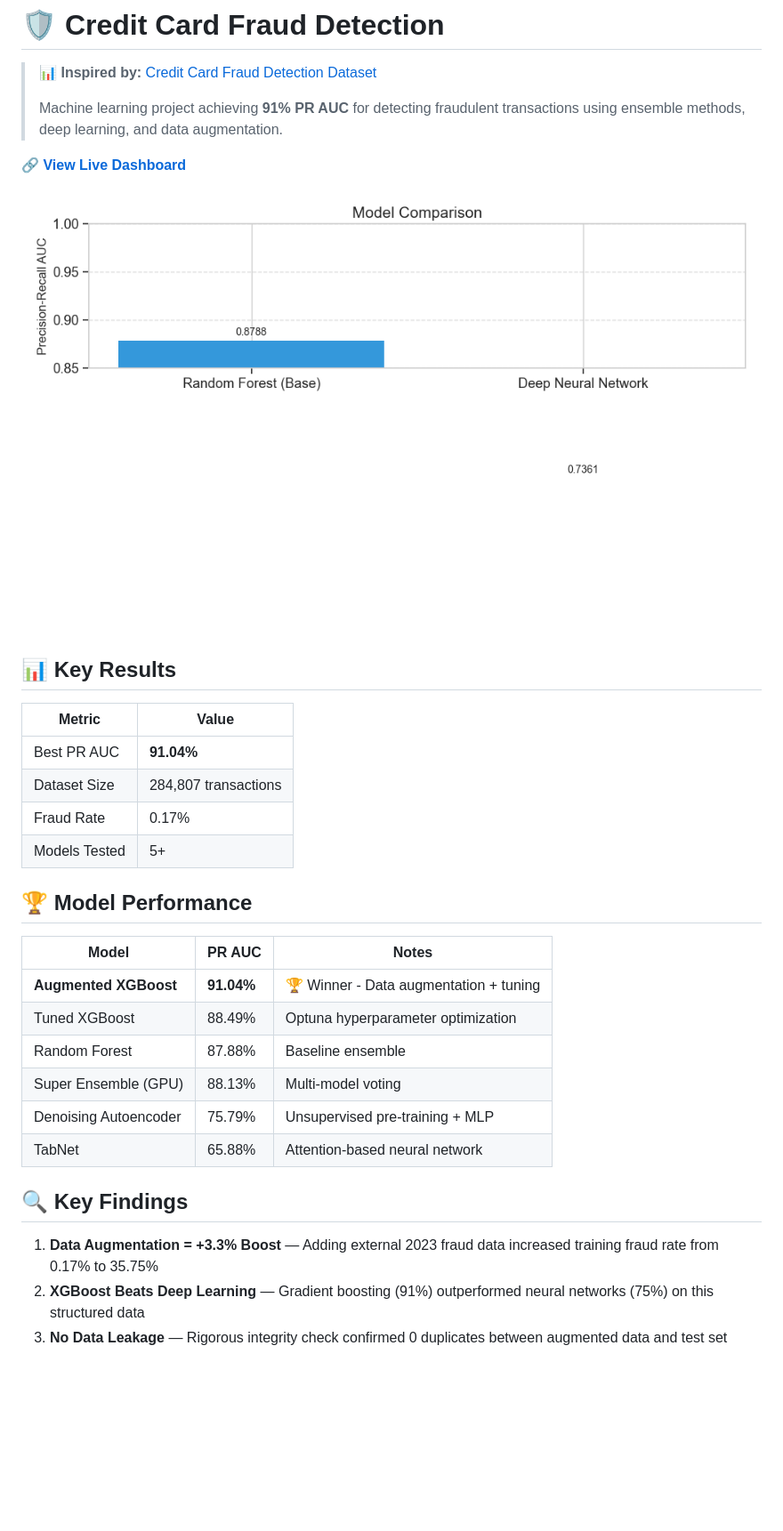
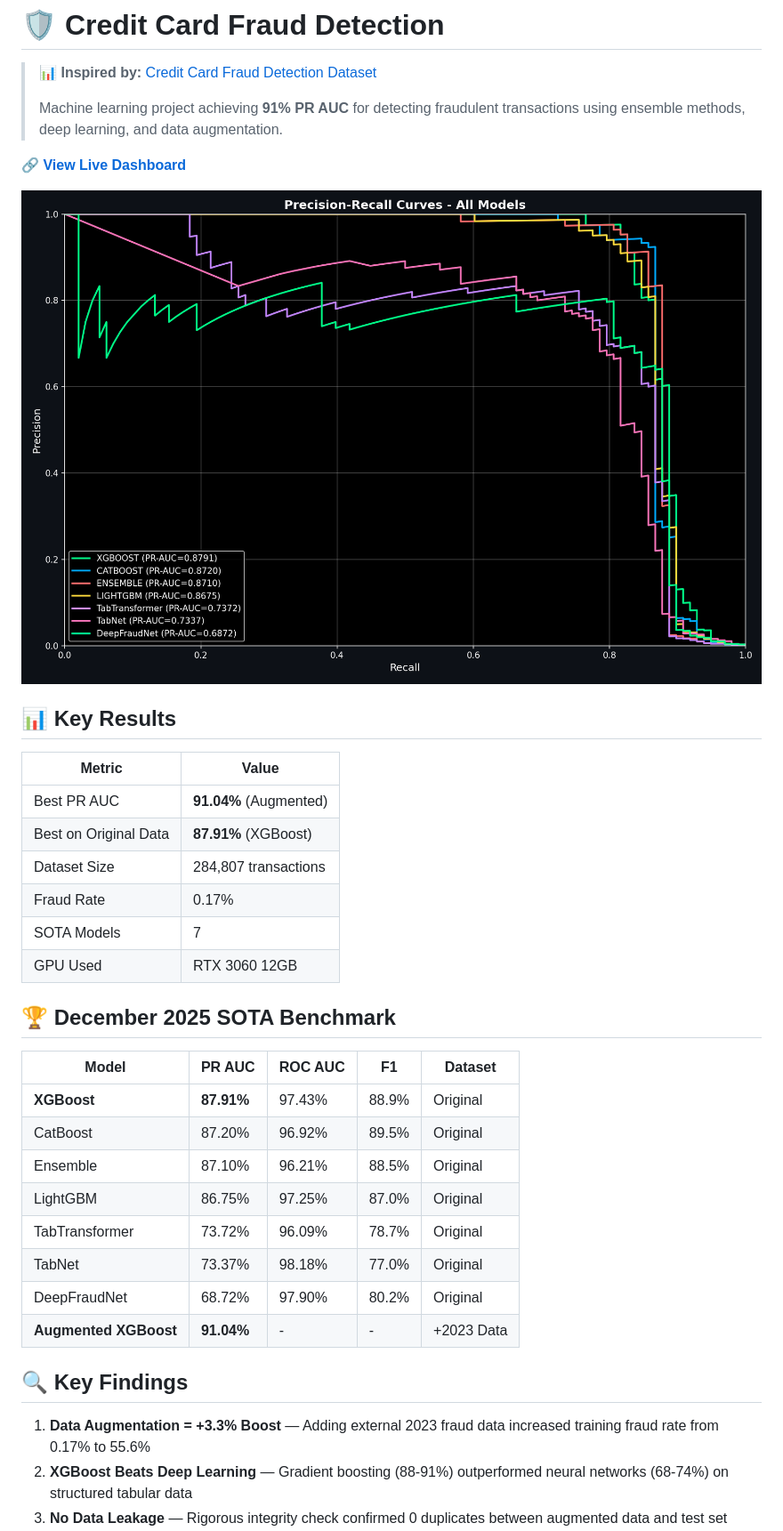
Before and after one commit to Ericdataplus/credit-card-fraud-detect, a Markdown page: README.md, the part around the change printed below. Shown: that part at 89% size. Drawn GitHub-style; pictures changed too: graphs/model_comparison.png, graphs/pr_curves_comparison.png (added); blank space fills up the shorter version.

Commit message:
SOTA 2025 Update: 7 models benchmarked with GPU training, SHAP explainability, Focal Loss deep learning

```diff
--- a/README.md
+++ b/README.md
@@ -6,30 +6,34 @@
 
 🔗 **[View Live Dashboard](https://ericdataplus.github.io/credit-card-fraud-detect/)**
 
-![Model Comparison](graphs/model_comparison.png)
+![Model Comparison](graphs/pr_curves_comparison.png)
 
 ## 📊 Key Results
 
 | Metric | Value |
 |--------|-------|
-| Best PR AUC | **91.04%** |
+| Best PR AUC | **91.04%** (Augmented) |
+| Best on Original Data | **87.91%** (XGBoost) |
 | Dataset Size | 284,807 transactions |
 | Fraud Rate | 0.17% |
-| Models Tested | 5+ |
+| SOTA Models | 7 |
+| GPU Used | RTX 3060 12GB |
 
-## 🏆 Model Performance
+## 🏆 December 2025 SOTA Benchmark
 
-| Model | PR AUC | Notes |
-|-------|--------|-------|
-| **Augmented XGBoost** | **91.04%** | 🏆 Winner - Data augmentation + tuning |
-| Tuned XGBoost | 88.49% | Optuna hyperparameter optimization |
-| Random Forest | 87.88% | Baseline ensemble |
-| Super Ensemble (GPU) | 88.13% | Multi-model voting |
-| Denoising Autoencoder | 75.79% | Unsupervised pre-training + MLP |
-| TabNet | 65.88% | Attention-based neural network |
+| Model | PR AUC | ROC AUC | F1 | Dataset |
+|-------|--------|---------|-----|---------|
+| **XGBoost** | **87.91%** | 97.43% | 88.9% | Original |
+| CatBoost | 87.20% | 96.92% | 89.5% | Original |
+| Ensemble | 87.10% | 96.21% | 88.5% | Original |
+| LightGBM | 86.75% | 97.25% | 87.0% | Original |
+| TabTransformer | 73.72% | 96.09% | 78.7% | Original |
+| TabNet | 73.37% | 98.18% | 77.0% | Original |
+| DeepFraudNet | 68.72% | 97.90% | 80.2% | Original |
+| **Augmented XGBoost** | **91.04%** | - | - | +2023 Data |
 
 ## 🔍 Key Findings
 
-1. **Data Augmentation = +3.3% Boost** — Adding external 2023 fraud data increased training fraud rate from 0.17% to 35.75%
-2. **XGBoost Beats Deep Learning** — Gradient boosting (91%) outperformed neural networks (75%) on this structured data
+1. **Data Augmentation = +3.3% Boost** — Adding external 2023 fraud data increased training fraud rate from 0.17% to 55.6%
+2. **XGBoost Beats Deep Learning** — Gradient boosting (88-91%) outperformed neural networks (68-74%) on structured tabular data
 3. **No Data Leakage** — Rigorous integrity check confirmed 0 duplicates between augmented data and test set
```
Also changed, not shown: other parts of README.md (+45 -18 lines), SOTA_REPORT.md (added, +132 -0 lines), graphs/confusion_matrix_best.png (added), graphs/shap_importance.png (added), graphs/shap_summary.png (added), 8 other files.
